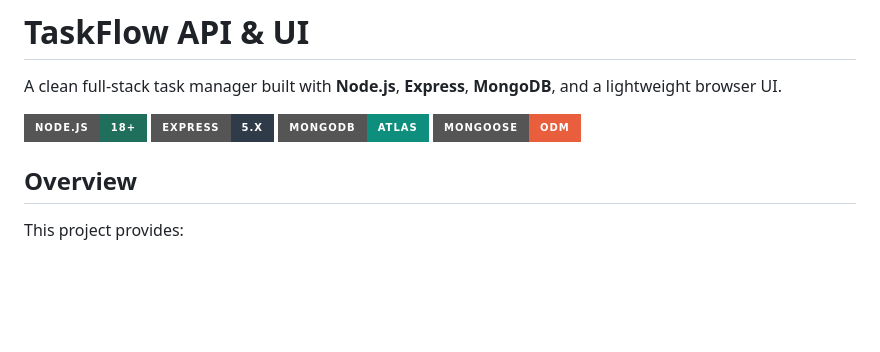
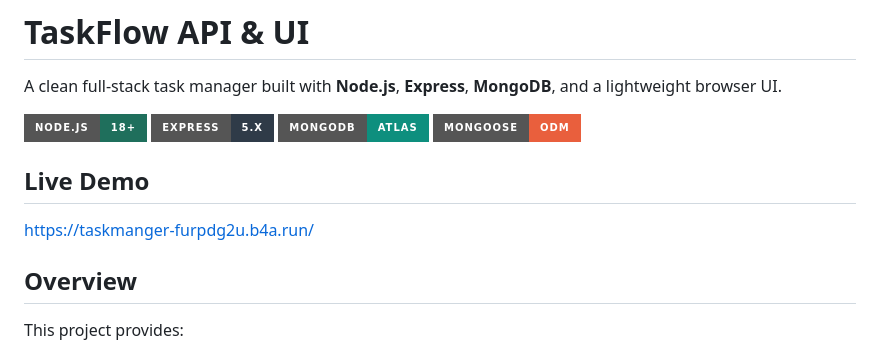
Before and after one commit to MahmoudAbdalrhmanMohamed/task-manger, a Markdown page: README.md, the part around the change. Rendered like a GitHub page; badges without logos; blank space fills up the shorter version.

Commit message:
Add deployed live demo link to README

```diff
--- a/README.md
+++ b/README.md
@@ -6,6 +6,10 @@ A clean full-stack task manager built with **Node.js**, **Express**, **MongoDB**
 [![Express](https://img.shields.io/badge/Express-5.x-2f3b48?style=for-the-badge&logo=express&logoColor=white)](https://expressjs.com/)
 [![MongoDB](https://img.shields.io/badge/MongoDB-Atlas-0e8f7e?style=for-the-badge&logo=mongodb&logoColor=white)](https://www.mongodb.com/)
 [![Mongoose](https://img.shields.io/badge/Mongoose-ODM-e95f3d?style=for-the-badge)](https://mongoosejs.com/)
+
+## Live Demo
+
+https://taskmanger-furpdg2u.b4a.run/
 
 ## Overview
 
```
